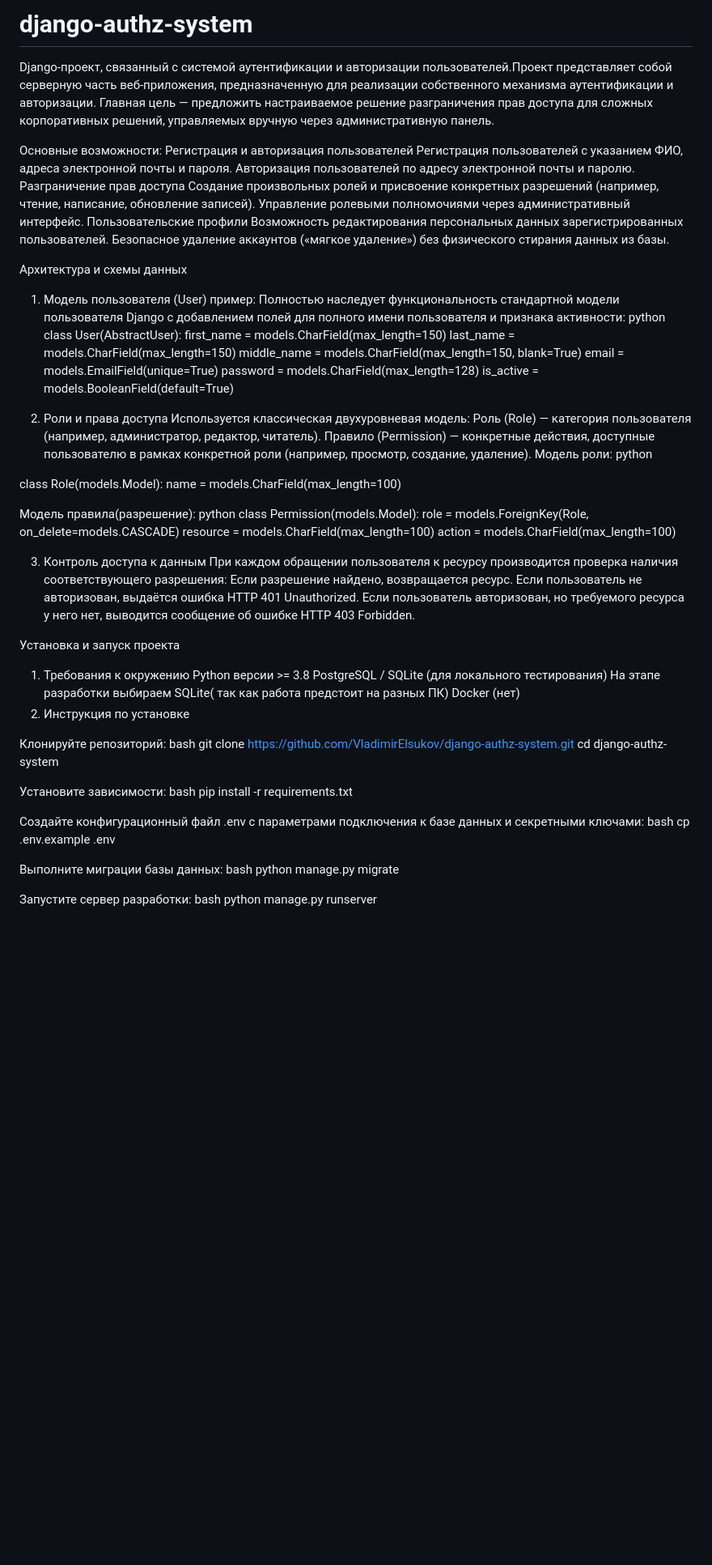
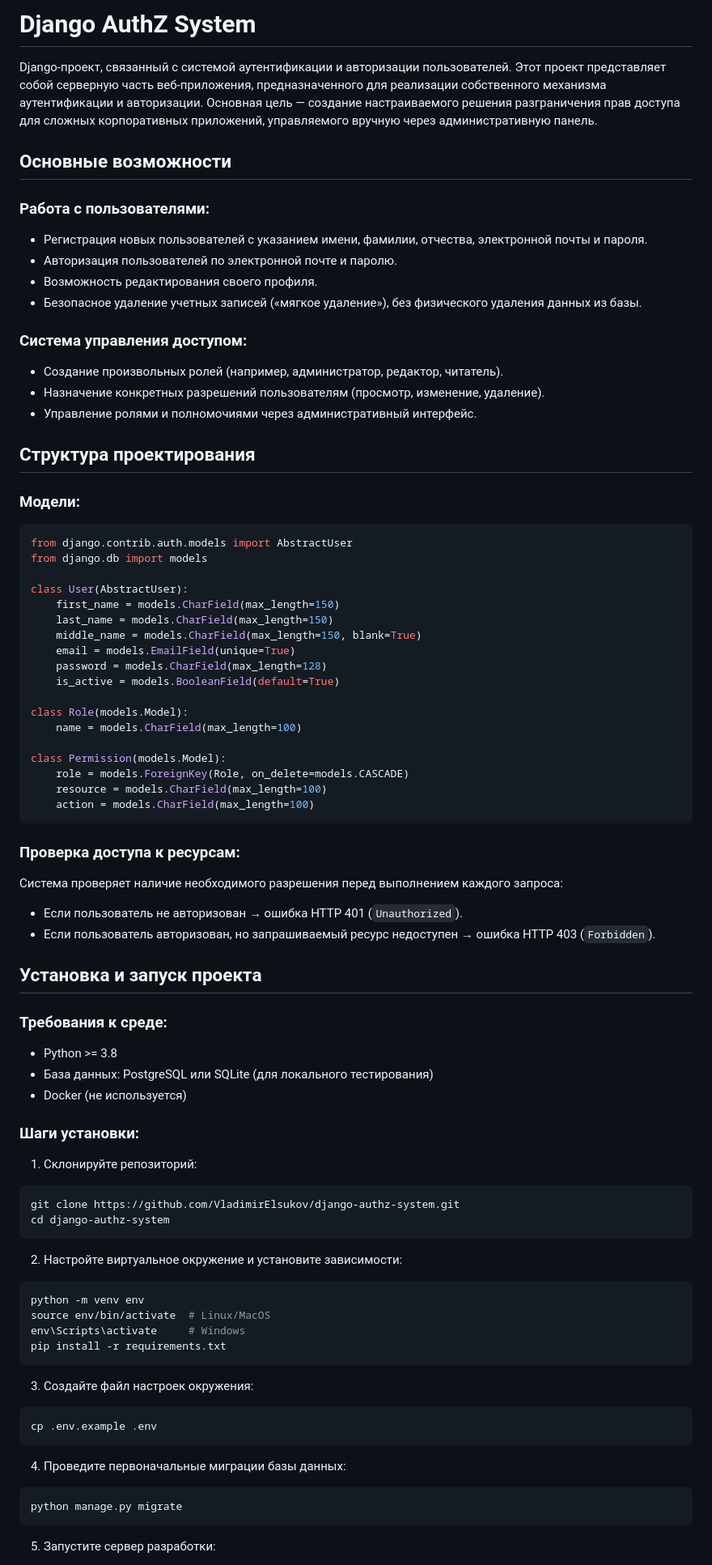
Before and after one commit to VladimirElsukov/django-authz-system, a Markdown page: README.md, the part around one of its changes. Shown at 81% size. GitHub-like rendering; blank space fills up the shorter version.

````diff
--- a/README.md
+++ b/README.md
@@ -1,22 +1,27 @@
-# django-authz-system
-Django-проект, связанный с системой аутентификации и авторизации пользователей.Проект представляет собой серверную часть веб-приложения,
-предназначенную для реализации собственного механизма аутентификации и авторизации. Главная цель — предложить настраиваемое решение
-разграничения прав доступа для сложных корпоративных решений, управляемых вручную через административную панель.
+# Django AuthZ System
 
-Основные возможности:
-Регистрация и авторизация пользователей
-Регистрация пользователей с указанием ФИО, адреса электронной почты и пароля.
-Авторизация пользователей по адресу электронной почты и паролю.
-Разграничение прав доступа
-Создание произвольных ролей и присвоение конкретных разрешений (например, чтение, написание, обновление записей).
-Управление ролевыми полномочиями через административный интерфейс.
-Пользовательские профили
-Возможность редактирования персональных данных зарегистрированных пользователей.
-Безопасное удаление аккаунтов («мягкое удаление») без физического стирания данных из базы.
+Django-проект, связанный с системой аутентификации и авторизации пользователей. Этот проект представляет собой серверную часть веб-приложения, предназначенного для реализации собственного механизма аутентификации и авторизации. Основная цель — создание настраиваемого решения разграничения прав доступа для сложных корпоративных приложений, управляемого вручную через административную панель.
 
-Архитектура и схемы данных
-1. Модель пользователя (User) пример: Полностью наследует функциональность стандартной модели пользователя Django с добавлением полей для полного имени пользователя и признака активности:
-python
+## Основные возможности
+
+### Работа с пользователями:
+- Регистрация новых пользователей с указанием имени, фамилии, отчества, электронной почты и пароля.
+- Авторизация пользователей по электронной почте и паролю.
+- Возможность редактирования своего профиля.
+- Безопасное удаление учетных записей («мягкое удаление»), без физического удаления данных из базы.
+
+### Система управления доступом:
+- Создание произвольных ролей (например, администратор, редактор, читатель).
+- Назначение конкретных разрешений пользователям (просмотр, изменение, удаление).
+- Управление ролями и полномочиями через административный интерфейс.
+
+## Структура проектирования
+
+### Модели:
+```python
+from django.contrib.auth.models import AbstractUser
+from django.db import models
+
 class User(AbstractUser):
     first_name = models.CharField(max_length=150)
     last_name = models.CharField(max_length=150)
@@ -25,54 +30,52 @@ class User(AbstractUser):
     password = models.CharField(max_length=128)
     is_active = models.BooleanField(default=True)
 
-2. Роли и права доступа
-Используется классическая двухуровневая модель:
-Роль (Role) — категория пользователя (например, администратор, редактор, читатель).
-Правило (Permission) — конкретные действия, доступные пользователю в рамках конкретной роли (например, просмотр, создание, удаление).
-Модель роли:
-python
-
 class Role(models.Model):
     name = models.CharField(max_length=100)
 
-Модель правила(разрешение):
-python
 class Permission(models.Model):
     role = models.ForeignKey(Role, on_delete=models.CASCADE)
     resource = models.CharField(max_length=100)
     action = models.CharField(max_length=100)
+```
 
-3. Контроль доступа к данным
-При каждом обращении пользователя к ресурсу производится проверка наличия соответствующего разрешения:
-Если разрешение найдено, возвращается ресурс.
-Если пользователь не авторизован, выдаётся ошибка HTTP 401 Unauthorized.
-Если пользователь авторизован, но требуемого ресурса у него нет, выводится сообщение об ошибке HTTP 403 Forbidden.
+### Проверка доступа к ресурсам:
+Система проверяет наличие необходимого разрешения перед выполнением каждого запроса:
+- Если пользователь не авторизован → ошибка HTTP 401 (`Unauthorized`).
+- Если пользователь авторизован, но запрашиваемый ресурс недоступен → ошибка HTTP 403 (`Forbidden`).
 
+## Установка и запуск проекта
 
-Установка и запуск проекта
-1. Требования к окружению
-Python версии >= 3.8
-PostgreSQL / SQLite (для локального тестирования) На этапе разработки выбираем SQLite( так как работа предстоит на разных ПК)
-Docker (нет)
-2. Инструкция по установке
+### Требования к среде:
+- Python >= 3.8
+- База данных: PostgreSQL или SQLite (для локального тестирования)
+- Docker (не используется)
 
-Клонируйте репозиторий:
-bash
+### Шаги установки:
+1. Склонируйте репозиторий:
+```bash
 git clone https://github.com/VladimirElsukov/django-authz-system.git
 cd django-authz-system
+```
 
-Установите зависимости:
-bash
+2. Настройте виртуальное окружение и установите зависимости:
+```bash
+python -m venv env
+source env/bin/activate  # Linux/MacOS
+env\Scripts\activate     # Windows
 pip install -r requirements.txt
+```
 
-Создайте конфигурационный файл .env с параметрами подключения к базе данных и секретными ключами:
-bash
+3. Создайте файл настроек окружения:
+```bash
 cp .env.example .env
+```
 
-Выполните миграции базы данных:
-bash
+4. Проведите первоначальные миграции базы данных:
+```bash
 python manage.py migrate
+```
 
-Запустите сервер разработки:
-bash
+5. Запустите сервер разработки:
+```bash
 python manage.py runserver
````
Also changed, not shown: other parts of README.md (+22 -18 lines).
